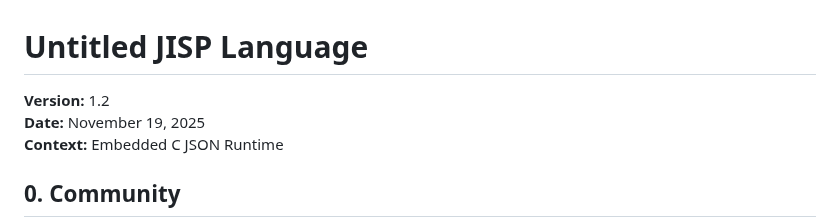
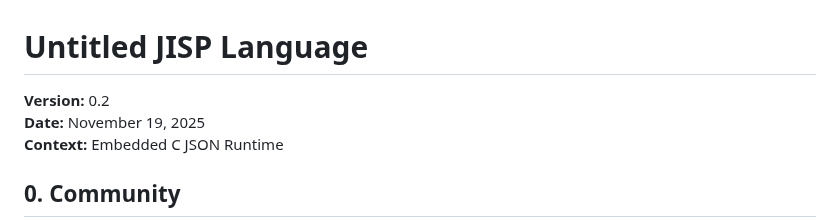
Before and after one commit to flintwinters/untitled-jisp, a Markdown page: README.md, the part around the change. GitHub-like rendering.

Commit message:
Update misleading version number

```diff
--- a/README.md
+++ b/README.md
@@ -1,6 +1,6 @@
 # Untitled JISP Language
 
-**Version:** 1.2
+**Version:** 0.2
 **Date:** November 19, 2025
 **Context:** Embedded C JSON Runtime
 
```
